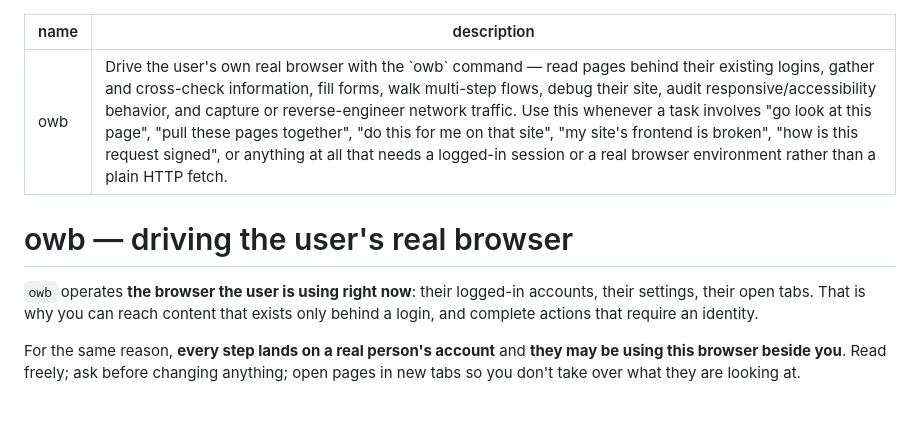
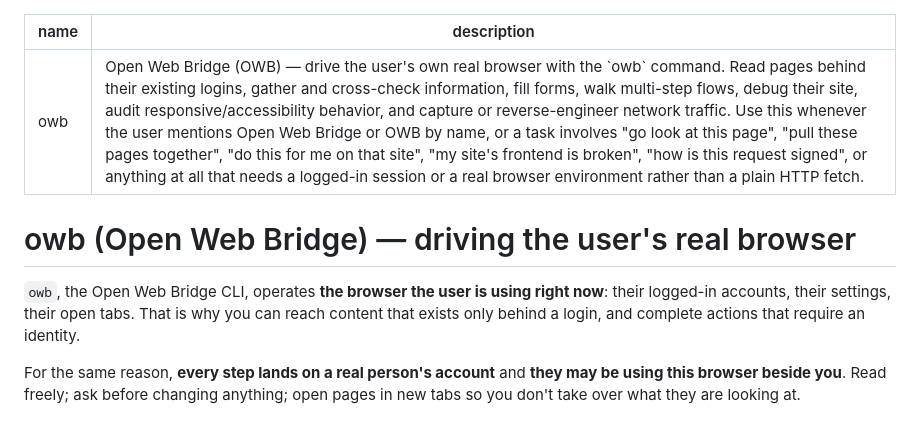
Before and after one commit to woniu9524/open-web-bridge, a Markdown page: owb-skills/owb/SKILL.md, the part around the change. Rendered like a GitHub page.

Commit message:
docs(skill): lead with the Open Web Bridge name so agents match it by name
Co-Authored-By: Claude Fable 5 <noreply@anthropic.com>

```diff
--- a/owb-skills/owb/SKILL.md
+++ b/owb-skills/owb/SKILL.md
@@ -1,13 +1,14 @@
 ---
 name: owb
-description: Drive the user's own real browser with the `owb` command — read pages behind their existing logins, gather and cross-check information, fill forms, walk multi-step flows, debug their site, audit responsive/accessibility behavior, and capture or reverse-engineer network traffic. Use this whenever a task involves "go look at this page", "pull these pages together", "do this for me on that site", "my site's frontend is broken", "how is this request signed", or anything at all that needs a logged-in session or a real browser environment rather than a plain HTTP fetch.
+description: Open Web Bridge (OWB) — drive the user's own real browser with the `owb` command. Read pages behind their existing logins, gather and cross-check information, fill forms, walk multi-step flows, debug their site, audit responsive/accessibility behavior, and capture or reverse-engineer network traffic. Use this whenever the user mentions Open Web Bridge or OWB by name, or a task involves "go look at this page", "pull these pages together", "do this for me on that site", "my site's frontend is broken", "how is this request signed", or anything at all that needs a logged-in session or a real browser environment rather than a plain HTTP fetch.
 ---
 
-# owb — driving the user's real browser
+# owb (Open Web Bridge) — driving the user's real browser
 
-`owb` operates **the browser the user is using right now**: their logged-in
-accounts, their settings, their open tabs. That is why you can reach content that
-exists only behind a login, and complete actions that require an identity.
+`owb`, the Open Web Bridge CLI, operates **the browser the user is using right
+now**: their logged-in accounts, their settings, their open tabs. That is why you
+can reach content that exists only behind a login, and complete actions that
+require an identity.
 
 For the same reason, **every step lands on a real person's account** and **they may
 be using this browser beside you**. Read freely; ask before changing anything;
```
